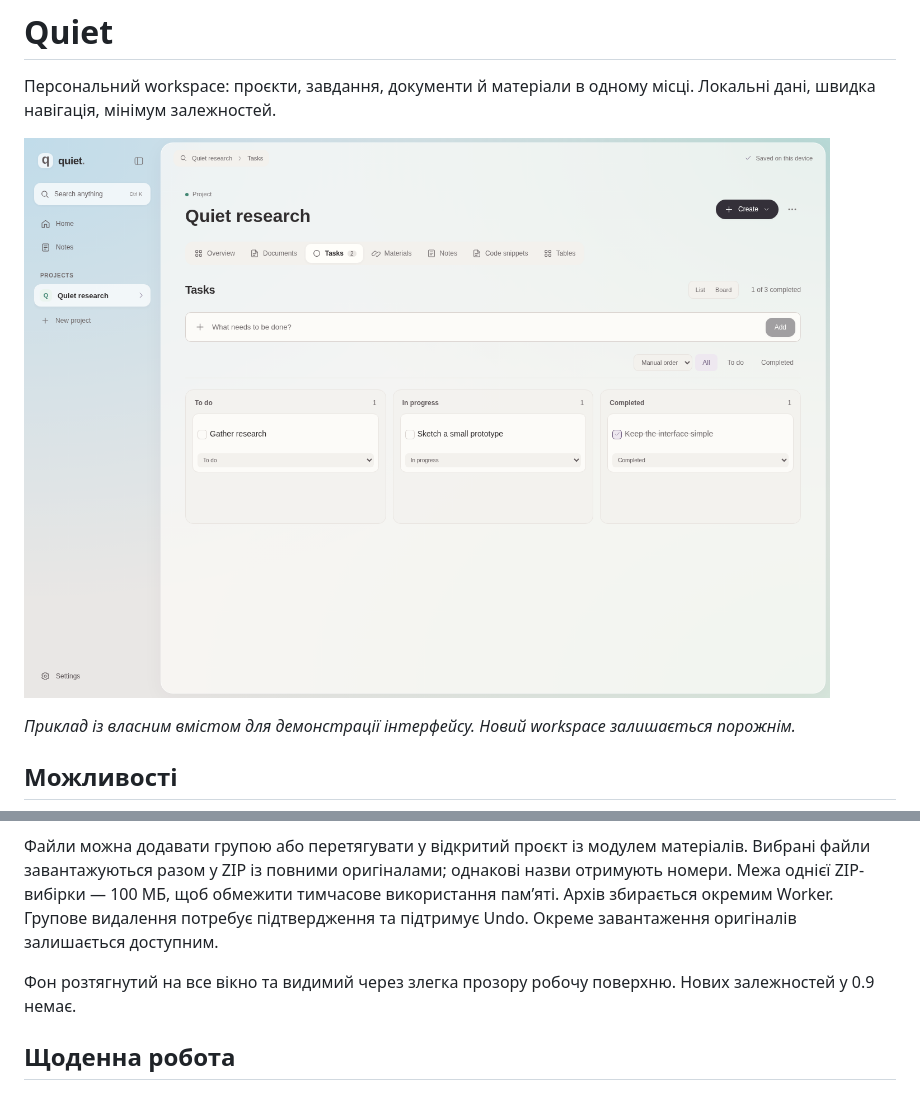
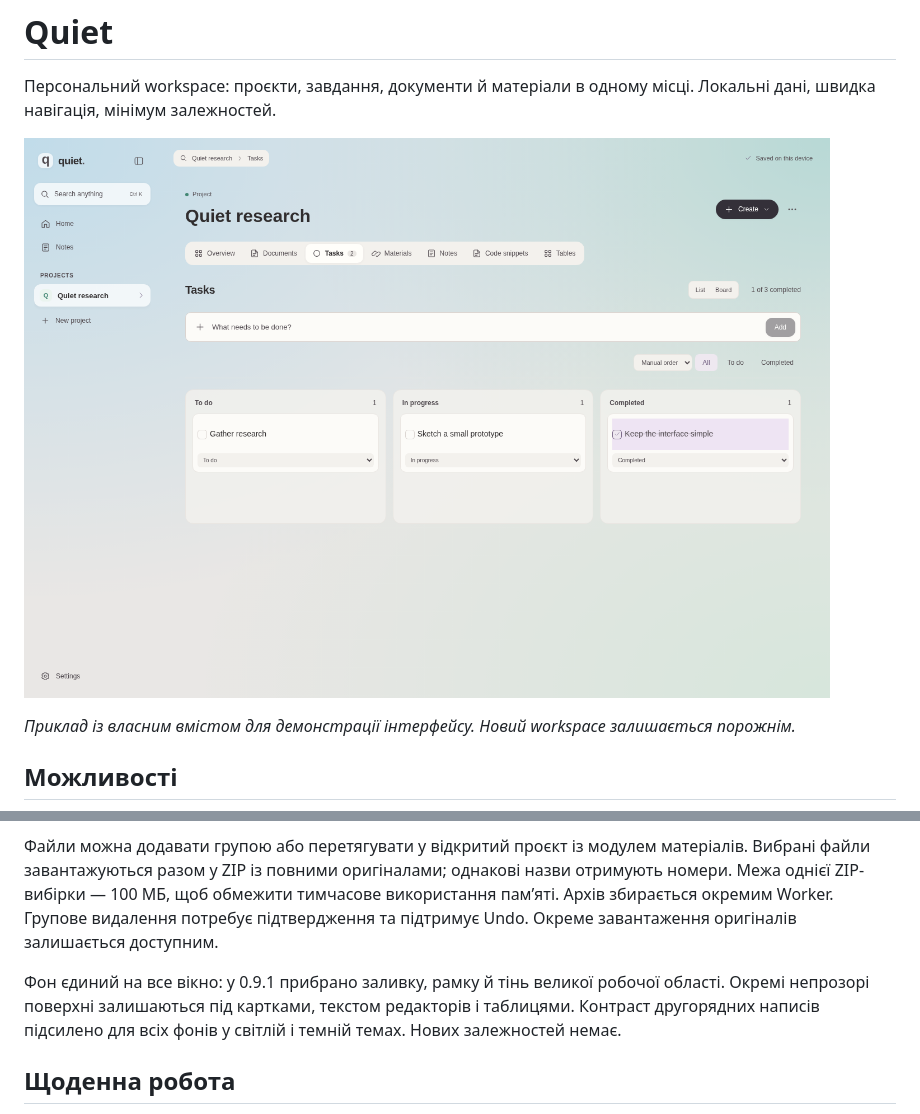
Before and after one commit to kuzoooooooooooooooooo/Quiet, a Markdown page: README.md, 2 parts joined by grey strips. Drawn GitHub-style; pictures changed too: docs/modules.png.

```diff
--- a/README.md
+++ b/README.md
@@ -45,7 +45,7 @@ _Приклад із власним вмістом для демонстраці
 
 Файли можна додавати групою або перетягувати у відкритий проєкт із модулем матеріалів. Вибрані файли завантажуються разом у ZIP із повними оригіналами; однакові назви отримують номери. Межа однієї ZIP-вибірки — 100 МБ, щоб обмежити тимчасове використання пам’яті. Архів збирається окремим Worker. Групове видалення потребує підтвердження та підтримує Undo. Окреме завантаження оригіналів залишається доступним.
 
-Фон розтягнутий на все вікно та видимий через злегка прозору робочу поверхню. Нових залежностей у 0.9 немає.
+Фон єдиний на все вікно: у 0.9.1 прибрано заливку, рамку й тінь великої робочої області. Окремі непрозорі поверхні залишаються під картками, текстом редакторів і таблицями. Контраст другорядних написів підсилено для всіх фонів у світлій і темній темах. Нових залежностей немає.
 
 ## Щоденна робота
 
```
Also changed, not shown: 8 other files.
